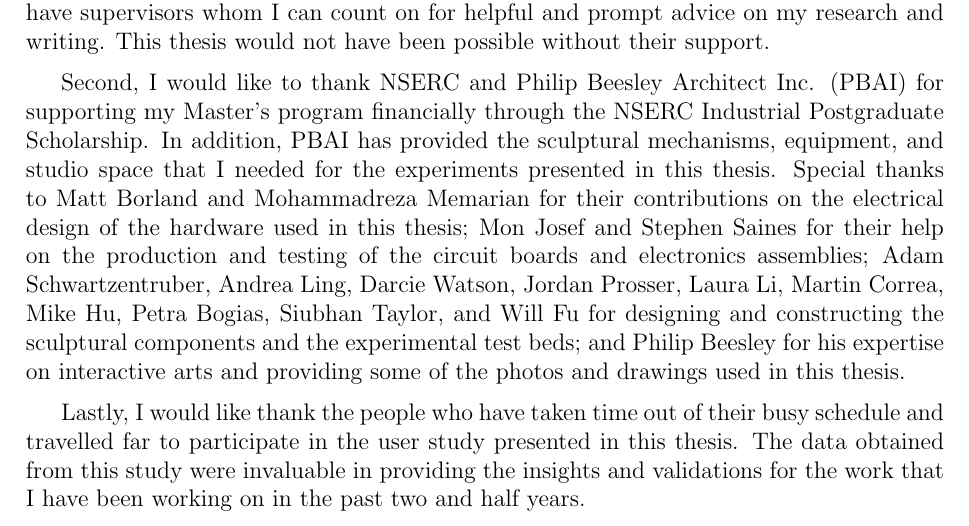
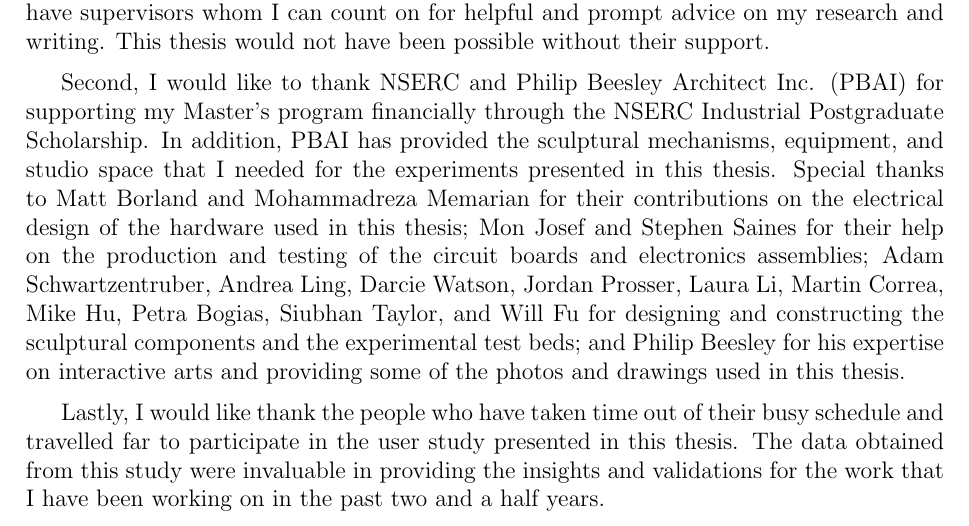
Before and after one commit to MattChanTK/masters_thesis, a LaTeX thesis (thesis.tex, which reads tex/frontpgs.tex): part of page 5 of 119, cut so that both start at the same text. Compiled offline with pdfLaTeX.

Commit message:
minor fixes in the acknowledgement part

```diff
--- a/tex/frontpgs.tex
+++ b/tex/frontpgs.tex
@@ -98,7 +98,7 @@ First and foremost, I would like to thank my supervisors, Dr.~Dana Kuli\'{c} and
 
 Second, I would like to thank NSERC and Philip Beesley Architect Inc. (PBAI) for supporting my Master's program financially through the NSERC Industrial Postgraduate Scholarship. In addition, PBAI has provided the sculptural mechanisms, equipment, and studio space that I needed for the experiments presented in this thesis. Special thanks to Matt Borland and Mohammadreza Memarian for their contributions on the electrical design of the hardware used in this thesis; Mon Josef and Stephen Saines for their help on the production and testing of the circuit boards and electronics assemblies; Adam Schwartzentruber, Andrea Ling, Darcie Watson, Jordan Prosser, Laura Li, Martin Correa, Mike Hu, Petra Bogias, Siubhan Taylor, and Will Fu for designing and constructing the sculptural components and the experimental test beds; and Philip Beesley for his expertise on interactive arts and providing some of the photos and drawings used in this thesis.
 
-Lastly, I would like thank the people who have taken time out of their busy schedule and travelled far to participate in the user study presented in this thesis. The data obtained from this study were invaluable in providing the insights and validations for the work that I have been working on in the past two and half years.
+Lastly, I would like thank the people who have taken time out of their busy schedule and travelled far to participate in the user study presented in this thesis. The data obtained from this study were invaluable in providing the insights and validations for the work that I have been working on in the past two and a half years.
 
 
 
```
